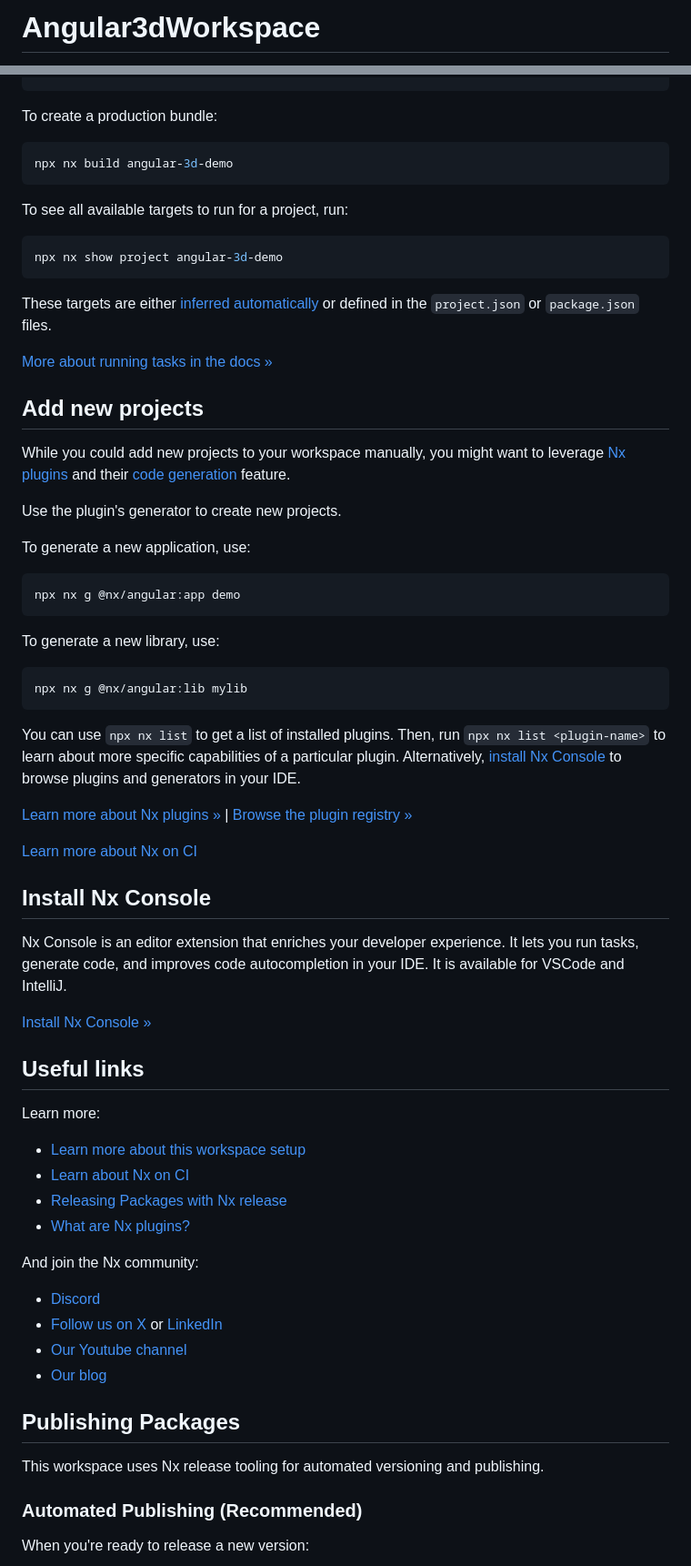
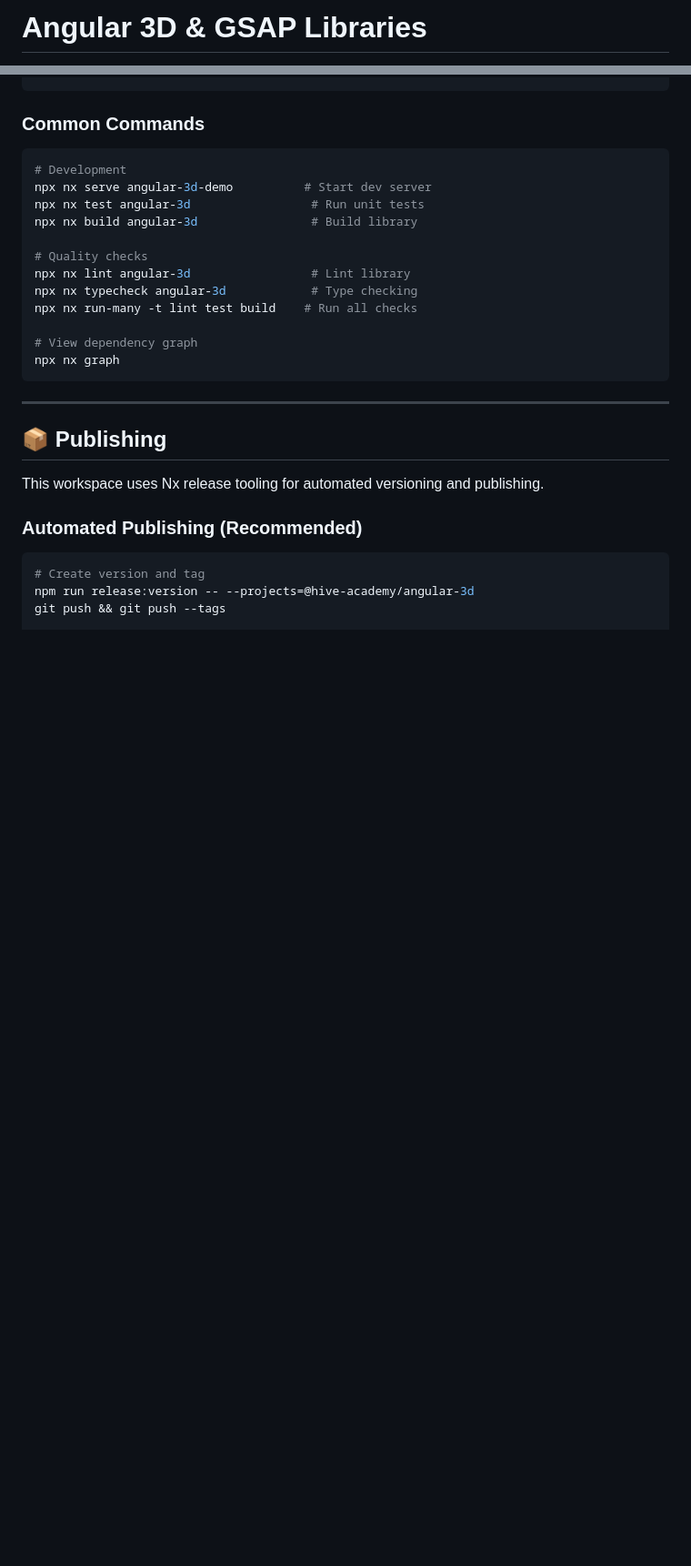
Before and after one commit to Hive-Academy/angular-3d, a Markdown page: README.md, 2 parts joined by grey strips. Shown at 91% size. Rendered like a GitHub page; blank space fills up the shorter version.

Commit message:
docs(docs): finalize angular-gsap and root README documentation

````diff
--- a/README.md
+++ b/README.md
@@ -1,2 +1,2 @@
-# Angular3dWorkspace
+# Angular 3D & GSAP Libraries
 
@@ -18,73 +93,33 @@ To run the dev server for your app, use:
 npx nx serve angular-3d-demo
 ```
 
-To create a production bundle:
+### Common Commands
 
-```sh
-npx nx build angular-3d-demo
+```bash
+# Development
+npx nx serve angular-3d-demo          # Start dev server
+npx nx test angular-3d                 # Run unit tests
+npx nx build angular-3d                # Build library
+
+# Quality checks
+npx nx lint angular-3d                 # Lint library
+npx nx typecheck angular-3d            # Type checking
+npx nx run-many -t lint test build    # Run all checks
+
+# View dependency graph
+npx nx graph
 ```
 
-To see all available targets to run for a project, run:
+---
 
-```sh
-npx nx show project angular-3d-demo
-```
-
-These targets are either [inferred automatically](https://nx.dev/concepts/inferred-tasks?utm_source=nx_project&utm_medium=readme&utm_campaign=nx_projects) or defined in the `project.json` or `package.json` files.
-
-[More about running tasks in the docs &raquo;](https://nx.dev/features/run-tasks?utm_source=nx_project&utm_medium=readme&utm_campaign=nx_projects)
-
-## Add new projects
-
-While you could add new projects to your workspace manually, you might want to leverage [Nx plugins](https://nx.dev/concepts/nx-plugins?utm_source=nx_project&utm_medium=readme&utm_campaign=nx_projects) and their [code generation](https://nx.dev/features/generate-code?utm_source=nx_project&utm_medium=readme&utm_campaign=nx_projects) feature.
-
-Use the plugin's generator to create new projects.
-
-To generate a new application, use:
-
-```sh
-npx nx g @nx/angular:app demo
-```
-
-To generate a new library, use:
-
-```sh
-npx nx g @nx/angular:lib mylib
-```
-
-You can use `npx nx list` to get a list of installed plugins. Then, run `npx nx list <plugin-name>` to learn about more specific capabilities of a particular plugin. Alternatively, [install Nx Console](https://nx.dev/getting-started/editor-setup?utm_source=nx_project&utm_medium=readme&utm_campaign=nx_projects) to browse plugins and generators in your IDE.
-
-[Learn more about Nx plugins &raquo;](https://nx.dev/concepts/nx-plugins?utm_source=nx_project&utm_medium=readme&utm_campaign=nx_projects) | [Browse the plugin registry &raquo;](https://nx.dev/plugin-registry?utm_source=nx_project&utm_medium=readme&utm_campaign=nx_projects)
-
-[Learn more about Nx on CI](https://nx.dev/ci/intro/ci-with-nx#ready-get-started-with-your-provider?utm_source=nx_project&utm_medium=readme&utm_campaign=nx_projects)
-
-## Install Nx Console
-
-Nx Console is an editor extension that enriches your developer experience. It lets you run tasks, generate code, and improves code autocompletion in your IDE. It is available for VSCode and IntelliJ.
-
-[Install Nx Console &raquo;](https://nx.dev/getting-started/editor-setup?utm_source=nx_project&utm_medium=readme&utm_campaign=nx_projects)
-
-## Useful links
-
-Learn more:
-
-- [Learn more about this workspace setup](https://nx.dev/getting-started/tutorials/angular-monorepo-tutorial?utm_source=nx_project&utm_medium=readme&utm_campaign=nx_projects)
-- [Learn about Nx on CI](https://nx.dev/ci/intro/ci-with-nx?utm_source=nx_project&utm_medium=readme&utm_campaign=nx_projects)
-- [Releasing Packages with Nx release](https://nx.dev/features/manage-releases?utm_source=nx_project&utm_medium=readme&utm_campaign=nx_projects)
-- [What are Nx plugins?](https://nx.dev/concepts/nx-plugins?utm_source=nx_project&utm_medium=readme&utm_campaign=nx_projects)
-
-And join the Nx community:
-
-- [Discord](https://go.nx.dev/community)
-- [Follow us on X](https://twitter.com/nxdevtools) or [LinkedIn](https://www.linkedin.com/company/nrwl)
-- [Our Youtube channel](https://www.youtube.com/@nxdevtools)
-- [Our blog](https://nx.dev/blog?utm_source=nx_project&utm_medium=readme&utm_campaign=nx_projects)
-
-## Publishing Packages
+## 📦 Publishing
 
 This workspace uses Nx release tooling for automated versioning and publishing.
 
 ### Automated Publishing (Recommended)
 
-When you're ready to release a new version:
+```bash
+# Create version and tag
+npm run release:version -- --projects=@hive-academy/angular-3d
+git push && git push --tags
 
````
Also changed, not shown: other parts of README.md (+108 -61 lines), libs/angular-gsap/README.md (+9 -0 lines).
